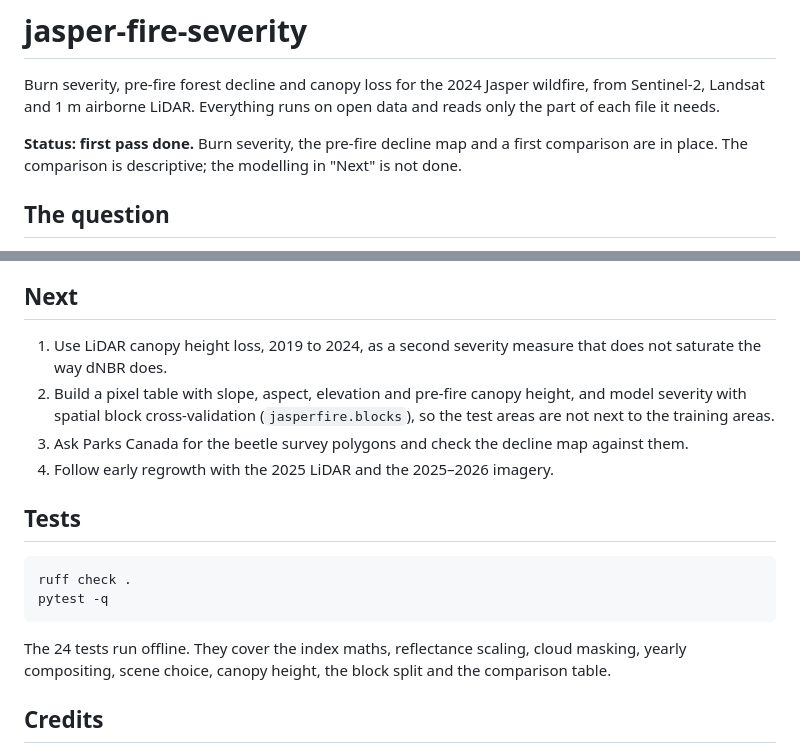
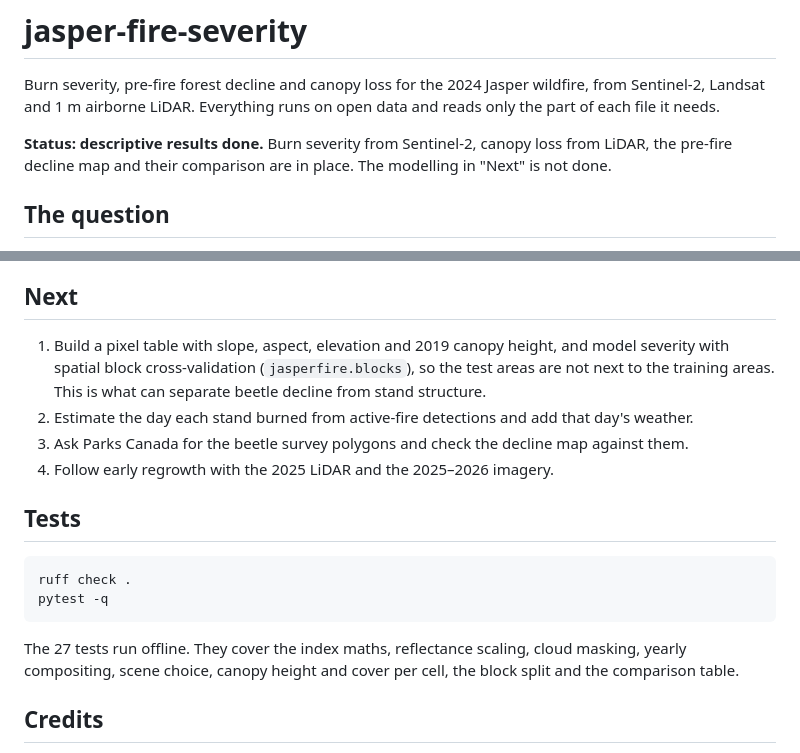
Before and after one commit to YaniceZ/canada-fire-severity, a Markdown page: README.md, 2 parts joined by grey strips. GitHub-like rendering.

````diff
--- a/README.md
+++ b/README.md
@@ -2,7 +2,7 @@
 
 Burn severity, pre-fire forest decline and canopy loss for the 2024 Jasper wildfire, from Sentinel-2, Landsat and 1 m airborne LiDAR. Everything runs on open data and reads only the part of each file it needs.
 
-**Status: first pass done.** Burn severity, the pre-fire decline map and a first comparison are in place. The comparison is descriptive; the modelling in "Next" is not done.
+**Status: descriptive results done.** Burn severity from Sentinel-2, canopy loss from LiDAR, the pre-fire decline map and their comparison are in place. The modelling in "Next" is not done.
 
 ## The question
 
@@ -72,8 +95,8 @@ No open sub-metre imagery of this fire was found. Maxar's open data programme re
 
 ## Next
 
-1. Use LiDAR canopy height loss, 2019 to 2024, as a second severity measure that does not saturate the way dNBR does.
-2. Build a pixel table with slope, aspect, elevation and pre-fire canopy height, and model severity with spatial block cross-validation (`jasperfire.blocks`), so the test areas are not next to the training areas.
+1. Build a pixel table with slope, aspect, elevation and 2019 canopy height, and model severity with spatial block cross-validation (`jasperfire.blocks`), so the test areas are not next to the training areas. This is what can separate beetle decline from stand structure.
+2. Estimate the day each stand burned from active-fire detections and add that day's weather.
 3. Ask Parks Canada for the beetle survey polygons and check the decline map against them.
 4. Follow early regrowth with the 2025 LiDAR and the 2025–2026 imagery.
 
@@ -84,7 +107,7 @@ ruff check .
 pytest -q
 ```
 
-The 24 tests run offline. They cover the index maths, reflectance scaling, cloud masking, yearly compositing, scene choice, canopy height, the block split and the comparison table.
+The 27 tests run offline. They cover the index maths, reflectance scaling, cloud masking, yearly compositing, scene choice, canopy height and cover per cell, the block split and the comparison table.
 
 ## Credits
 
````
Also changed, not shown: other parts of README.md (+28 -5 lines), docs/figure2.png (added), 7 other files.
